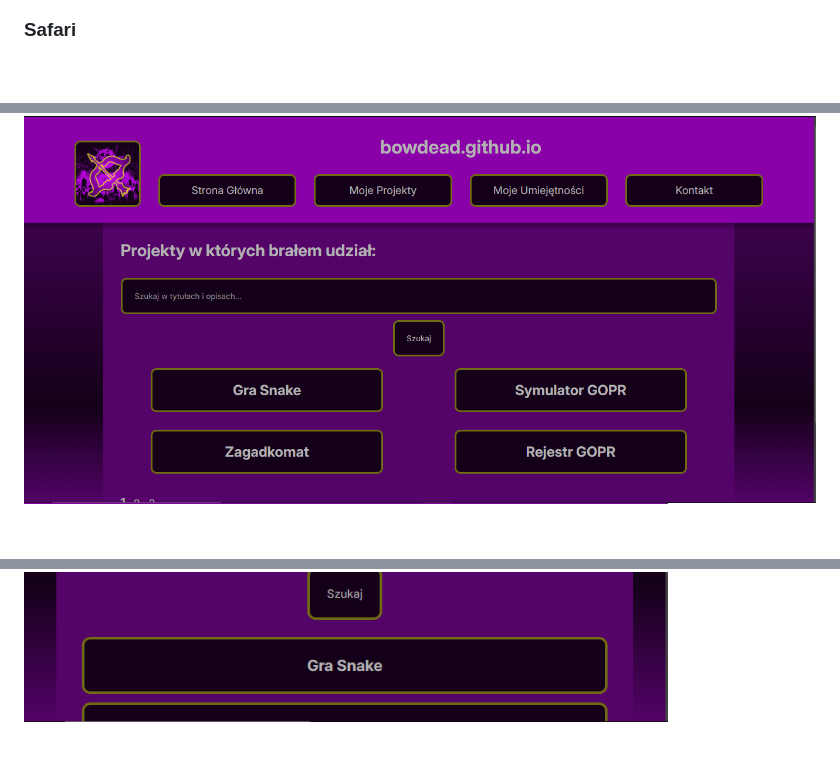
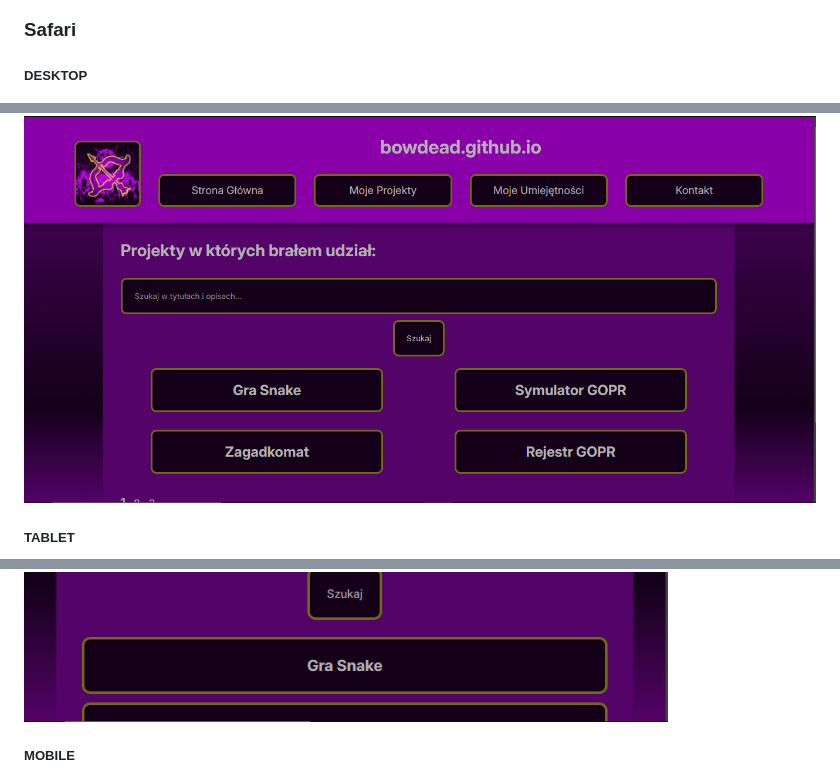
Before and after one commit to BowDead/BGportfolio, a Markdown page: README.md, 3 parts joined by grey strips. GitHub-like rendering; blank space fills up the shorter version.

```diff
--- a/README.md
+++ b/README.md
@@ -127,6 +131,9 @@ Testy wizualne zostły przeprowadzone w następujących przeglądarkach:
 ### Safari
+##### DESKTOP
 ![Safari Desktop](screenshots/s_desktop.PNG)
+##### TABLET
 ![Safari Tablet](screenshots/s_tablet.PNG)
+##### MOBILE
 ![Safari mobile](screenshots/s_mobile.PNG)
 
 
```
Also changed, not shown: other parts of README.md (+48 -44 lines).
